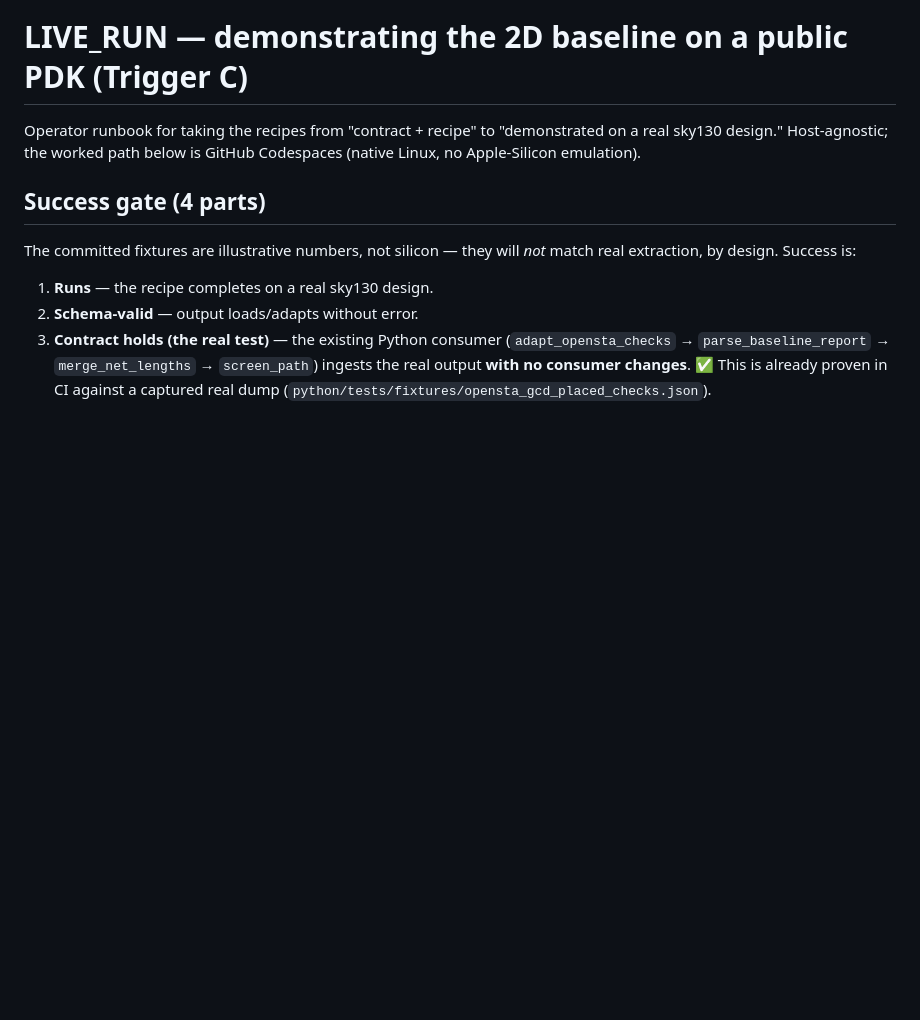
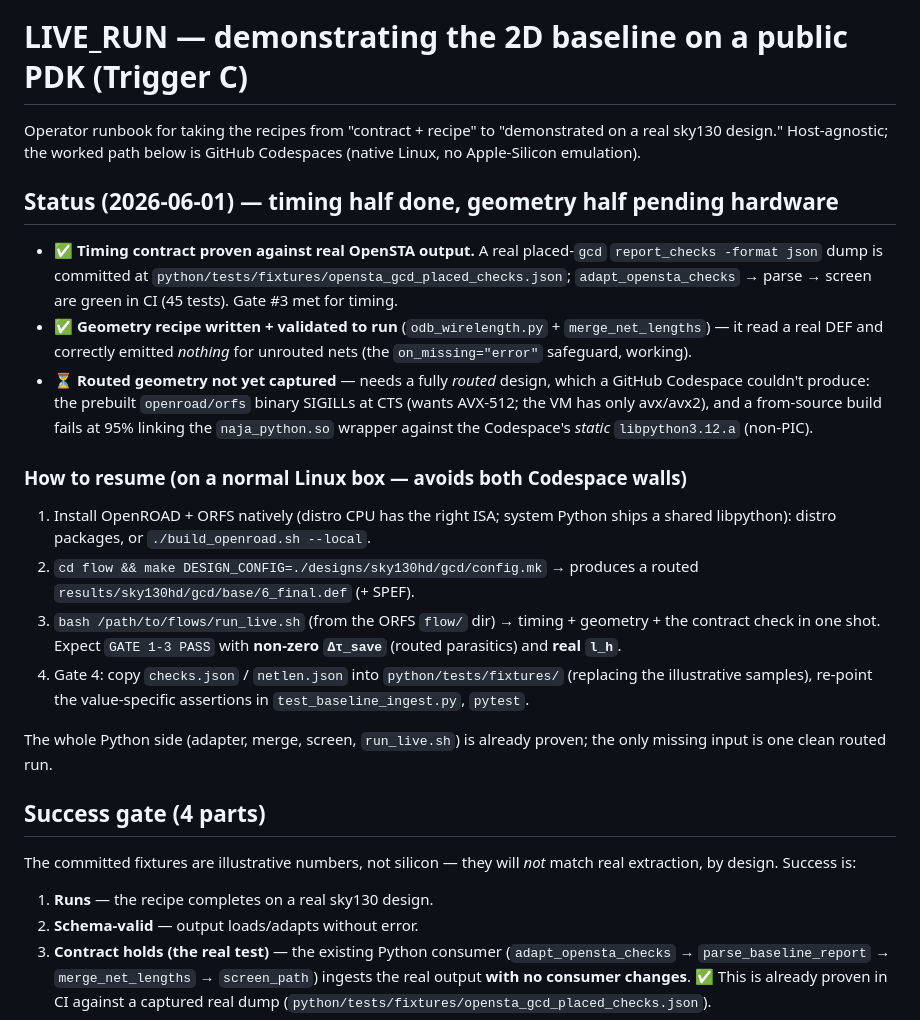
Before and after one commit to aurascoper/logic-folding-reference-flow, a Markdown page: flows/LIVE_RUN.md, the part around the change. GitHub-like rendering; blank space fills up the shorter version.

Commit message:
docs(flows): LIVE_RUN status — timing half proven, geometry pending a routed run; resume steps
Banks the milestone: timing contract proven vs real OpenSTA output in CI; geometry recipe written + validated; routed numbers deferred to a native-Linux run (Codespace hit AVX-512 at CTS and static-libpython at link). Documents the clean resume path.

Co-Authored-By: Claude Opus 4.8 (1M context) <noreply@anthropic.com>

```diff
--- a/flows/LIVE_RUN.md
+++ b/flows/LIVE_RUN.md
@@ -3,6 +3,37 @@
 Operator runbook for taking the recipes from "contract + recipe" to
 "demonstrated on a real sky130 design." Host-agnostic; the worked path below is
 GitHub Codespaces (native Linux, no Apple-Silicon emulation).
+
+## Status (2026-06-01) — timing half done, geometry half pending hardware
+
+- ✅ **Timing contract proven against real OpenSTA output.** A real placed-`gcd`
+  `report_checks -format json` dump is committed at
+  `python/tests/fixtures/opensta_gcd_placed_checks.json`; `adapt_opensta_checks`
+  → parse → screen are green in CI (45 tests). Gate #3 met for timing.
+- ✅ **Geometry recipe written + validated to run** (`odb_wirelength.py` +
+  `merge_net_lengths`) — it read a real DEF and correctly emitted *nothing* for
+  unrouted nets (the `on_missing="error"` safeguard, working).
+- ⏳ **Routed geometry not yet captured** — needs a fully *routed* design, which a
+  GitHub Codespace couldn't produce: the prebuilt `openroad/orfs` binary SIGILLs
+  at CTS (wants AVX-512; the VM has only avx/avx2), and a from-source build fails
+  at 95% linking the `naja_python.so` wrapper against the Codespace's *static*
+  `libpython3.12.a` (non-PIC).
+
+### How to resume (on a normal Linux box — avoids both Codespace walls)
+
+1. Install OpenROAD + ORFS natively (distro CPU has the right ISA; system Python
+   ships a shared libpython): distro packages, or `./build_openroad.sh --local`.
+2. `cd flow && make DESIGN_CONFIG=./designs/sky130hd/gcd/config.mk` → produces a
+   routed `results/sky130hd/gcd/base/6_final.def` (+ SPEF).
+3. `bash /path/to/flows/run_live.sh` (from the ORFS `flow/` dir) → timing +
+   geometry + the contract check in one shot. Expect `GATE 1-3 PASS` with
+   **non-zero `Δτ_save`** (routed parasitics) and **real `l_h`**.
+4. Gate 4: copy `checks.json` / `netlen.json` into `python/tests/fixtures/`
+   (replacing the illustrative samples), re-point the value-specific assertions
+   in `test_baseline_ingest.py`, `pytest`.
+
+The whole Python side (adapter, merge, screen, `run_live.sh`) is already proven;
+the only missing input is one clean routed run.
 
 ## Success gate (4 parts)
 
```
